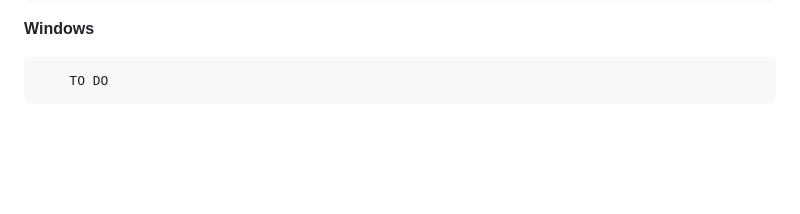
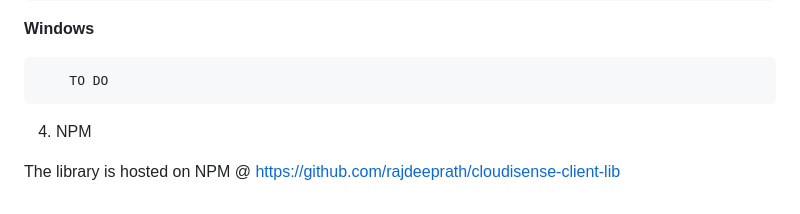
Before and after one commit to rajdeeprath/cloudisense-client-lib, a Markdown page: README.md, the part around the change. GitHub-like rendering; blank space fills up the shorter version.

````diff
--- a/README.md
+++ b/README.md
@@ -195,3 +195,7 @@ const initializeSocketClient = (dispatch, data) => {
 ```shell
     TO DO
 ```
+
+4. NPM
+
+The library is hosted on NPM @ https://github.com/rajdeeprath/cloudisense-client-lib
````
